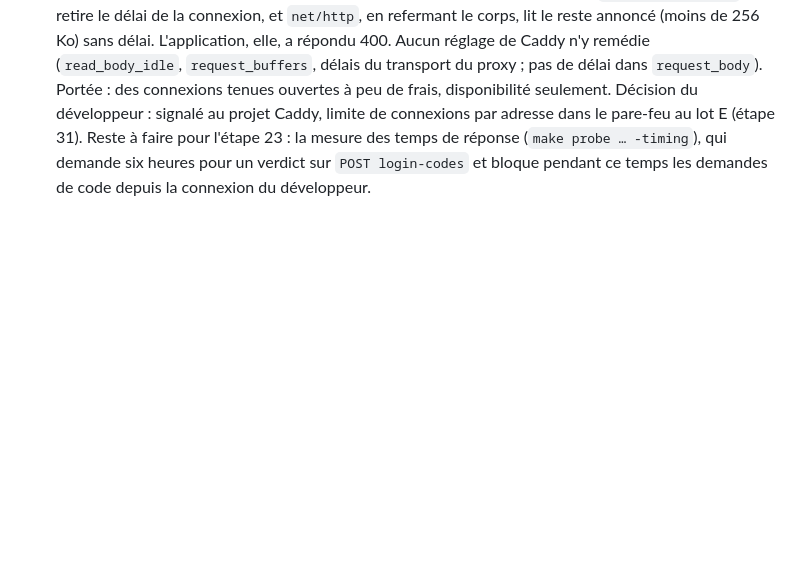
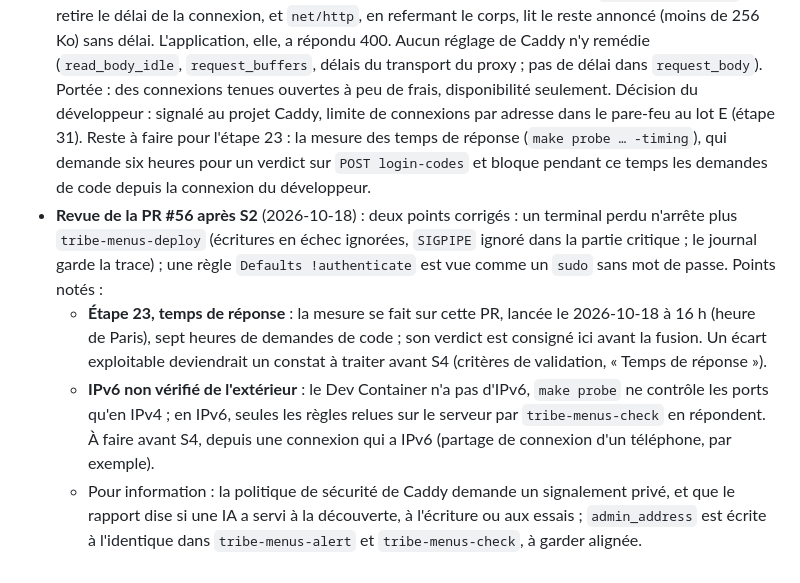
Before and after one commit to nelt/tribe-menus, a Markdown page: docs/plans/2026-10-07-serveur-recette-et-premiere-release.md, the part around the change. GitHub-like rendering; blank space fills up the shorter version.

Commit message:
recette/C, revue de la PR #56 après S2, points 3 et 4 : notes d'exécution
Co-Authored-By: Claude Opus 5.5 <noreply@anthropic.com>
Signed-off-by: Nel Taurisson <973860+nelt@users.noreply.github.com>

```diff
--- a/docs/plans/2026-10-07-serveur-recette-et-premiere-release.md
+++ b/docs/plans/2026-10-07-serveur-recette-et-premiere-release.md
@@ -490,3 +490,7 @@ D1 à D13 proposées par la session qui a écrit le plan le 2026-10-07 ; confirm
   - Constaté sans défaut : premier `--pr` accepté par la vraie API (`.path` de l'exécution égal à `.github/workflows/ci.yml`, point 5 de la revue de la PR #56) ; deux déploiements suivants avec une version précédente ; provisionnement relancé depuis la version installée en recette (`deploy/README.md`) ; code reçu par la redirection `recette-alice@` dans la boîte de réception de Gmail, SPF, DKIM et DMARC « pass » (ARC conservé par la redirection), sélecteur DKIM `ovhmo1952894-selector1` ; connexion à la tribu de recette ; page d'attente de la production avec un certificat valide ; redémarrage sans geste ; `tribe-menus-check` sans échec, note de `systemd-analyze security` de 1,1 sur le serveur ; `drill` : un seul e-mail de panne, et l'essai du disque, reçus (point 5 de la revue). Premier rapport DMARC agrégé de Google reçu à `admin@`.
   - Pour la check-list : l'empreinte de la clé d'hôte se compare à la console de l'hébergeur, pas à une lecture par la connexion SSH elle-même (formulation corrigée) ; le résumé de `provision.sh` cite l'adresse du compte `server@`, à ne pas copier telle quelle dans une PR ; un second terminal ouvert par erreur sur le poste a fait croire que `sudo` ne demandait pas de mot de passe sur le serveur.
 - **Étape 23** (2026-10-18) : `tribe-menus-check` sans échec ; `make probe` sur la recette, 39 points sur 40. **Constat de Caddy** : une requête vers `/tribes/*` dont le corps n'arrive jamais reste ouverte sans limite (plus de 200 s constatées en recette, statut 499 quand le client abandonne), alors que `read_body` coupe celles du site à 20 s. Reproduit dans le Dev Container avec Caddy 2.11.7 compilé à partir de ses sources : au dépassement du délai de lecture, l'enveloppe du corps de Caddy (`IdleTimeoutReader`) retire le délai de la connexion, et `net/http`, en refermant le corps, lit le reste annoncé (moins de 256 Ko) sans délai. L'application, elle, a répondu 400. Aucun réglage de Caddy n'y remédie (`read_body_idle`, `request_buffers`, délais du transport du proxy ; pas de délai dans `request_body`). Portée : des connexions tenues ouvertes à peu de frais, disponibilité seulement. Décision du développeur : signalé au projet Caddy, limite de connexions par adresse dans le pare-feu au lot E (étape 31). Reste à faire pour l'étape 23 : la mesure des temps de réponse (`make probe … -timing`), qui demande six heures pour un verdict sur `POST login-codes` et bloque pendant ce temps les demandes de code depuis la connexion du développeur.
+- **Revue de la PR #56 après S2** (2026-10-18) : deux points corrigés : un terminal perdu n'arrête plus `tribe-menus-deploy` (écritures en échec ignorées, `SIGPIPE` ignoré dans la partie critique ; le journal garde la trace) ; une règle `Defaults !authenticate` est vue comme un `sudo` sans mot de passe. Points notés :
+  - **Étape 23, temps de réponse** : la mesure se fait sur cette PR, lancée le 2026-10-18 à 16 h (heure de Paris), sept heures de demandes de code ; son verdict est consigné ici avant la fusion. Un écart exploitable deviendrait un constat à traiter avant S4 (critères de validation, « Temps de réponse »).
+  - **IPv6 non vérifié de l'extérieur** : le Dev Container n'a pas d'IPv6, `make probe` ne contrôle les ports qu'en IPv4 ; en IPv6, seules les règles relues sur le serveur par `tribe-menus-check` en répondent. À faire avant S4, depuis une connexion qui a IPv6 (partage de connexion d'un téléphone, par exemple).
+  - Pour information : la politique de sécurité de Caddy demande un signalement privé, et que le rapport dise si une IA a servi à la découverte, à l'écriture ou aux essais ; `admin_address` est écrite à l'identique dans `tribe-menus-alert` et `tribe-menus-check`, à garder alignée.
```
